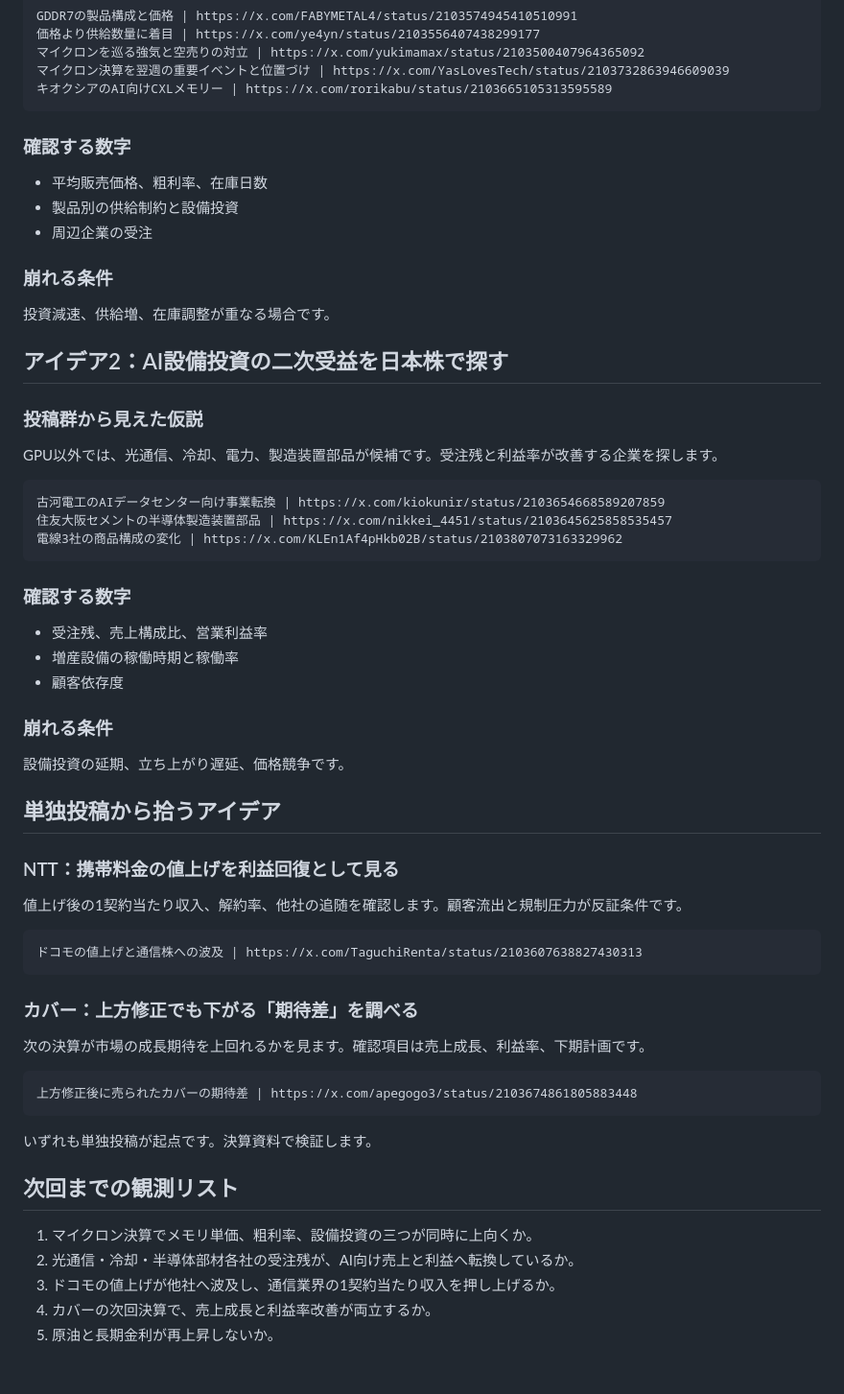
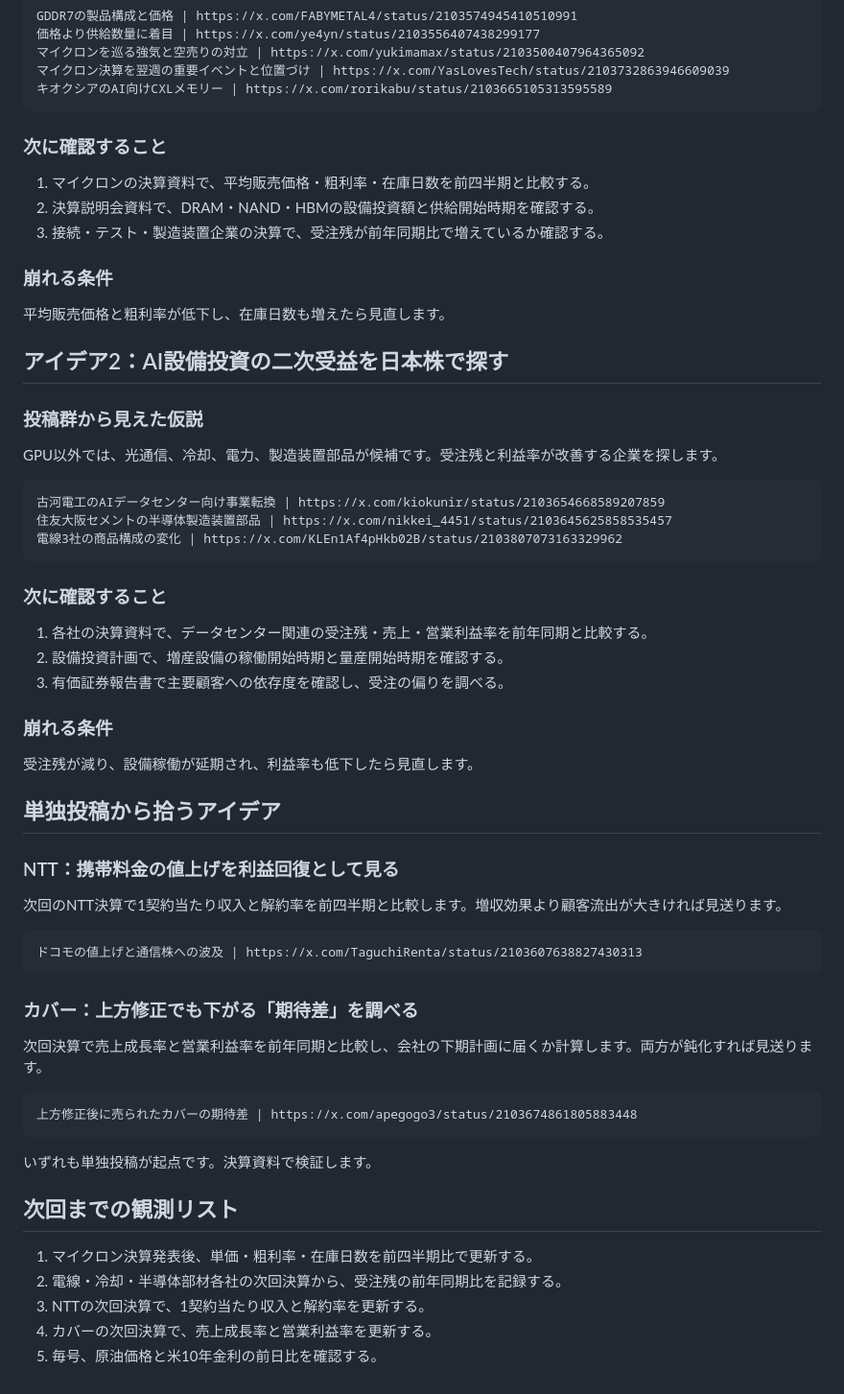
Before and after one commit to shimabukuromeg/market-daily, a Markdown page: content/issues/2026-09-26.md, the part around the change. Shown at 96% size. GitHub-like rendering.

Commit message:
docs: make investment checks actionable (#8)

````diff
--- a/content/issues/2026-09-26.md
+++ b/content/issues/2026-09-26.md
@@ -52,15 +52,15 @@ GDDR7の製品構成と価格 | https://x.com/FABYMETAL4/status/2103574945410510
 キオクシアのAI向けCXLメモリー | https://x.com/rorikabu/status/2103665105313595589
 ```
 
-### 確認する数字
+### 次に確認すること
 
-- 平均販売価格、粗利率、在庫日数
-- 製品別の供給制約と設備投資
-- 周辺企業の受注
+1. マイクロンの決算資料で、平均販売価格・粗利率・在庫日数を前四半期と比較する。
+2. 決算説明会資料で、DRAM・NAND・HBMの設備投資額と供給開始時期を確認する。
+3. 接続・テスト・製造装置企業の決算で、受注残が前年同期比で増えているか確認する。
 
 ### 崩れる条件
 
-投資減速、供給増、在庫調整が重なる場合です。
+平均販売価格と粗利率が低下し、在庫日数も増えたら見直します。
 
 ## アイデア2：AI設備投資の二次受益を日本株で探す
 
@@ -74,21 +74,21 @@ GPU以外では、光通信、冷却、電力、製造装置部品が候補で
 電線3社の商品構成の変化 | https://x.com/KLEn1Af4pHkb02B/status/2103807073163329962
 ```
 
-### 確認する数字
+### 次に確認すること
 
-- 受注残、売上構成比、営業利益率
-- 増産設備の稼働時期と稼働率
-- 顧客依存度
+1. 各社の決算資料で、データセンター関連の受注残・売上・営業利益率を前年同期と比較する。
+2. 設備投資計画で、増産設備の稼働開始時期と量産開始時期を確認する。
+3. 有価証券報告書で主要顧客への依存度を確認し、受注の偏りを調べる。
 
 ### 崩れる条件
 
-設備投資の延期、立ち上がり遅延、価格競争です。
+受注残が減り、設備稼働が延期され、利益率も低下したら見直します。
 
 ## 単独投稿から拾うアイデア
 
 ### NTT：携帯料金の値上げを利益回復として見る
 
-値上げ後の1契約当たり収入、解約率、他社の追随を確認します。顧客流出と規制圧力が反証条件です。
+次回のNTT決算で1契約当たり収入と解約率を前四半期と比較します。増収効果より顧客流出が大きければ見送ります。
 
 ```x-posts
 ドコモの値上げと通信株への波及 | https://x.com/TaguchiRenta/status/2103607638827430313
@@ -96,7 +96,7 @@ GPU以外では、光通信、冷却、電力、製造装置部品が候補で
 
 ### カバー：上方修正でも下がる「期待差」を調べる
 
-次の決算が市場の成長期待を上回れるかを見ます。確認項目は売上成長、利益率、下期計画です。
+次回決算で売上成長率と営業利益率を前年同期と比較し、会社の下期計画に届くか計算します。両方が鈍化すれば見送ります。
 
 ```x-posts
 上方修正後に売られたカバーの期待差 | https://x.com/apegogo3/status/2103674861805883448
@@ -106,8 +106,8 @@ GPU以外では、光通信、冷却、電力、製造装置部品が候補で
 
 ## 次回までの観測リスト
 
-1. マイクロン決算でメモリ単価、粗利率、設備投資の三つが同時に上向くか。
-2. 光通信・冷却・半導体部材各社の受注残が、AI向け売上と利益へ転換しているか。
-3. ドコモの値上げが他社へ波及し、通信業界の1契約当たり収入を押し上げるか。
-4. カバーの次回決算で、売上成長と利益率改善が両立するか。
-5. 原油と長期金利が再上昇しないか。
+1. マイクロン決算発表後、単価・粗利率・在庫日数を前四半期比で更新する。
+2. 電線・冷却・半導体部材各社の次回決算から、受注残の前年同期比を記録する。
+3. NTTの次回決算で、1契約当たり収入と解約率を更新する。
+4. カバーの次回決算で、売上成長率と営業利益率を更新する。
+5. 毎号、原油価格と米10年金利の前日比を確認する。
````
Also changed, not shown: prompts/daily.md (+5 -4 lines).
